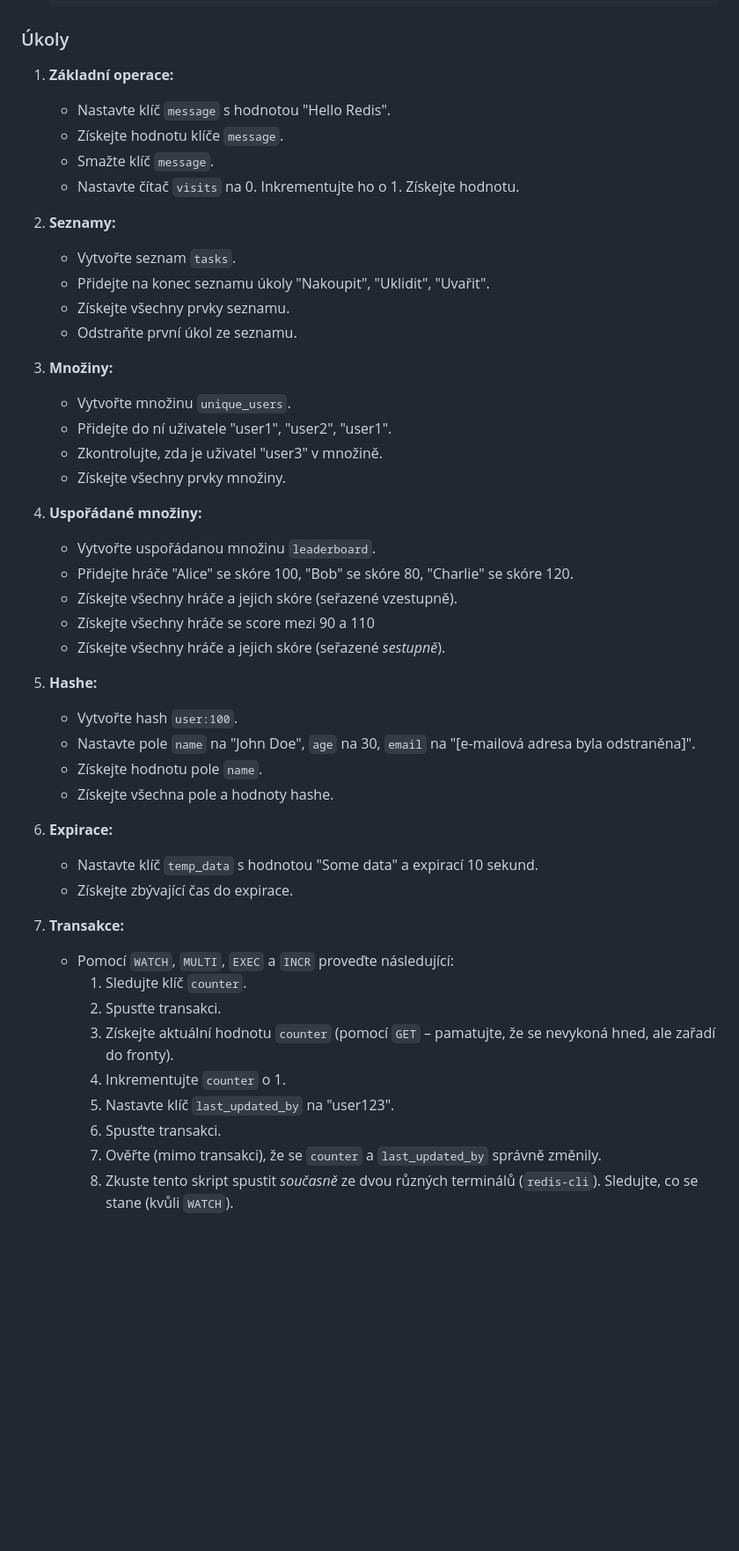
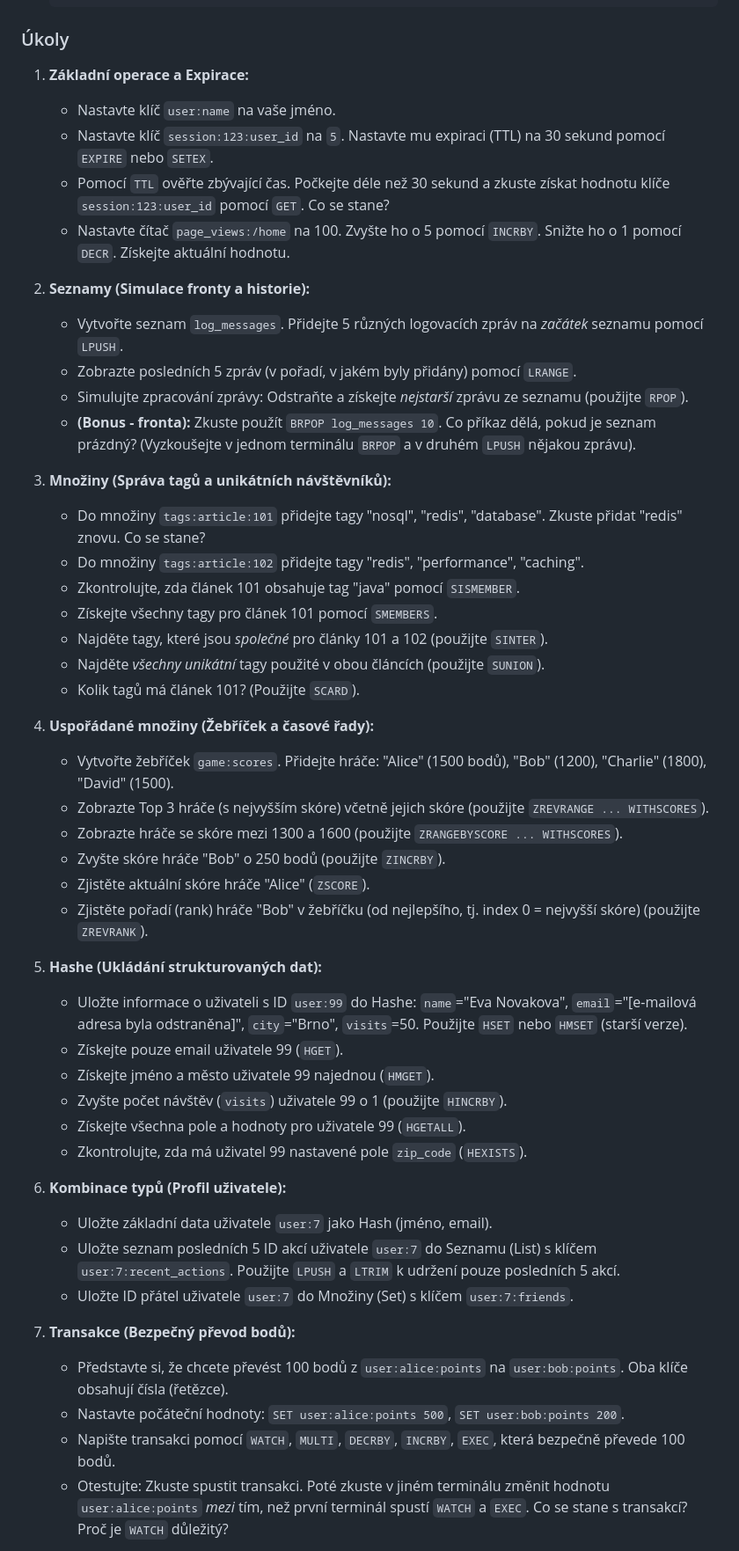
Before and after one commit to TomasRacil/analyza-IS-NoSQL, a Markdown page: 02-NoSQL/02-klic-hodnota-hash-db/README.md, the part around one of its changes. Shown at 88% size. Rendered like a GitHub page; blank space fills up the shorter version.

Commit message:
KlicHodnota ukoly rozšířeny

```diff
--- a/02-NoSQL/02-klic-hodnota-hash-db/README.md
+++ b/02-NoSQL/02-klic-hodnota-hash-db/README.md
@@ -407,49 +407,51 @@ Redis podporuje *master-slave* replikaci.
 
 ### Úkoly
 
-1.  **Základní operace:**
-    *   Nastavte klíč `message` s hodnotou "Hello Redis".
-    *   Získejte hodnotu klíče `message`.
-    *   Smažte klíč `message`.
-    *   Nastavte čítač `visits` na 0.  Inkrementujte ho o 1.  Získejte hodnotu.
+1.  **Základní operace a Expirace:**
+    * Nastavte klíč `user:name` na vaše jméno.
+    * Nastavte klíč `session:123:user_id` na `5`. Nastavte mu expiraci (TTL) na 30 sekund pomocí `EXPIRE` nebo `SETEX`.
+    * Pomocí `TTL` ověřte zbývající čas. Počkejte déle než 30 sekund a zkuste získat hodnotu klíče `session:123:user_id` pomocí `GET`. Co se stane?
+    * Nastavte čítač `page_views:/home` na 100. Zvyšte ho o 5 pomocí `INCRBY`. Snižte ho o 1 pomocí `DECR`. Získejte aktuální hodnotu.
 
-2.  **Seznamy:**
-    *   Vytvořte seznam `tasks`.
-    *   Přidejte na konec seznamu úkoly "Nakoupit", "Uklidit", "Uvařit".
-    *   Získejte všechny prvky seznamu.
-    *   Odstraňte první úkol ze seznamu.
+2.  **Seznamy (Simulace fronty a historie):**
+    * Vytvořte seznam `log_messages`. Přidejte 5 různých logovacích zpráv na *začátek* seznamu pomocí `LPUSH`.
+    * Zobrazte posledních 5 zpráv (v pořadí, v jakém byly přidány) pomocí `LRANGE`.
+    * Simulujte zpracování zprávy: Odstraňte a získejte *nejstarší* zprávu ze seznamu (použijte `RPOP`).
+    * **(Bonus - fronta):** Zkuste použít `BRPOP log_messages 10`. Co příkaz dělá, pokud je seznam prázdný? (Vyzkoušejte v jednom terminálu `BRPOP` a v druhém `LPUSH` nějakou zprávu).
 
-3.  **Množiny:**
-    *   Vytvořte množinu `unique_users`.
-    *   Přidejte do ní uživatele "user1", "user2", "user1".
-    *   Zkontrolujte, zda je uživatel "user3" v množině.
-    *   Získejte všechny prvky množiny.
+3.  **Množiny (Správa tagů a unikátních návštěvníků):**
+    * Do množiny `tags:article:101` přidejte tagy "nosql", "redis", "database". Zkuste přidat "redis" znovu. Co se stane?
+    * Do množiny `tags:article:102` přidejte tagy "redis", "performance", "caching".
+    * Zkontrolujte, zda článek 101 obsahuje tag "java" pomocí `SISMEMBER`.
+    * Získejte všechny tagy pro článek 101 pomocí `SMEMBERS`.
+    * Najděte tagy, které jsou *společné* pro články 101 a 102 (použijte `SINTER`).
+    * Najděte *všechny unikátní* tagy použité v obou článcích (použijte `SUNION`).
+    * Kolik tagů má článek 101? (Použijte `SCARD`).
 
-4.  **Uspořádané množiny:**
-    *   Vytvořte uspořádanou množinu `leaderboard`.
-    *   Přidejte hráče "Alice" se skóre 100, "Bob" se skóre 80, "Charlie" se skóre 120.
-    *   Získejte všechny hráče a jejich skóre (seřazené vzestupně).
-    * Získejte všechny hráče se score mezi 90 a 110
-    *   Získejte všechny hráče a jejich skóre (seřazené *sestupně*).
+4.  **Uspořádané množiny (Žebříček a časové řady):**
+    * Vytvořte žebříček `game:scores`. Přidejte hráče: "Alice" (1500 bodů), "Bob" (1200), "Charlie" (1800), "David" (1500).
+    * Zobrazte Top 3 hráče (s nejvyšším skóre) včetně jejich skóre (použijte `ZREVRANGE ... WITHSCORES`).
+    * Zobrazte hráče se skóre mezi 1300 a 1600 (použijte `ZRANGEBYSCORE ... WITHSCORES`).
+    * Zvyšte skóre hráče "Bob" o 250 bodů (použijte `ZINCRBY`).
+    * Zjistěte aktuální skóre hráče "Alice" (`ZSCORE`).
+    * Zjistěte pořadí (rank) hráče "Bob" v žebříčku (od nejlepšího, tj. index 0 = nejvyšší skóre) (použijte `ZREVRANK`).
 
-5.  **Hashe:**
-    *   Vytvořte hash `user:100`.
-    *   Nastavte pole `name` na "John Doe", `age` na 30, `email` na "[e-mailová adresa byla odstraněna]".
-    *   Získejte hodnotu pole `name`.
-    *   Získejte všechna pole a hodnoty hashe.
+5.  **Hashe (Ukládání strukturovaných dat):**
+    * Uložte informace o uživateli s ID `user:99` do Hashe: `name`="Eva Novakova", `email`="[e-mailová adresa byla odstraněna]", `city`="Brno", `visits`=50. Použijte `HSET` nebo `HMSET` (starší verze).
+    * Získejte pouze email uživatele 99 (`HGET`).
+    * Získejte jméno a město uživatele 99 najednou (`HMGET`).
+    * Zvyšte počet návštěv (`visits`) uživatele 99 o 1 (použijte `HINCRBY`).
+    * Získejte všechna pole a hodnoty pro uživatele 99 (`HGETALL`).
+    * Zkontrolujte, zda má uživatel 99 nastavené pole `zip_code` (`HEXISTS`).
 
-6.  **Expirace:**
-    *   Nastavte klíč `temp_data` s hodnotou "Some data" a expirací 10 sekund.
-    *   Získejte zbývající čas do expirace.
+6.  **Kombinace typů (Profil uživatele):**
+    * Uložte základní data uživatele `user:7` jako Hash (jméno, email).
+    * Uložte seznam posledních 5 ID akcí uživatele `user:7` do Seznamu (List) s klíčem `user:7:recent_actions`. Použijte `LPUSH` a `LTRIM` k udržení pouze posledních 5 akcí.
+    * Uložte ID přátel uživatele `user:7` do Množiny (Set) s klíčem `user:7:friends`.
 
-7.  **Transakce:**
-    *   Pomocí `WATCH`, `MULTI`, `EXEC` a `INCR` proveďte následující:
-        1.  Sledujte klíč `counter`.
-        2.  Spusťte transakci.
-        3.  Získejte aktuální hodnotu `counter` (pomocí `GET` – pamatujte, že se nevykoná hned, ale zařadí do fronty).
-        4.  Inkrementujte `counter` o 1.
-        5.  Nastavte klíč `last_updated_by` na "user123".
-        6.  Spusťte transakci.
-        7.  Ověřte (mimo transakci), že se `counter` a `last_updated_by` správně změnily.
-        8.  Zkuste tento skript spustit *současně* ze dvou různých terminálů (`redis-cli`).  Sledujte, co se stane (kvůli `WATCH`).
+7.  **Transakce (Bezpečný převod bodů):**
+    * Představte si, že chcete převést 100 bodů z `user:alice:points` na `user:bob:points`. Oba klíče obsahují čísla (řetězce).
+    * Nastavte počáteční hodnoty: `SET user:alice:points 500`, `SET user:bob:points 200`.
+    * Napište transakci pomocí `WATCH`, `MULTI`, `DECRBY`, `INCRBY`, `EXEC`, která bezpečně převede 100 bodů.
+    * Otestujte: Zkuste spustit transakci. Poté zkuste v jiném terminálu změnit hodnotu `user:alice:points` *mezi* tím, než první terminál spustí `WATCH` a `EXEC`. Co se stane s transakcí? Proč je `WATCH` důležitý?
 
```
Also changed, not shown: other parts of 02-NoSQL/02-klic-hodnota-hash-db/README.md (+18 -6 lines), 01-uvodni-hodina/README.md (+4 -4 lines).
